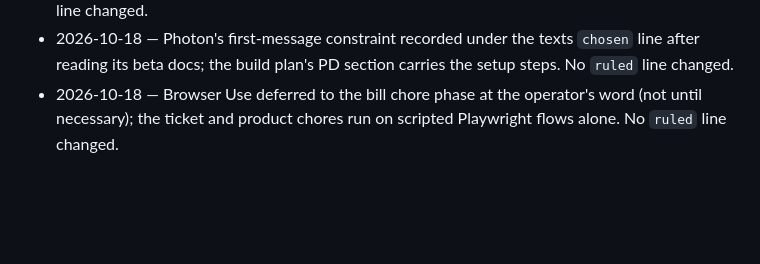
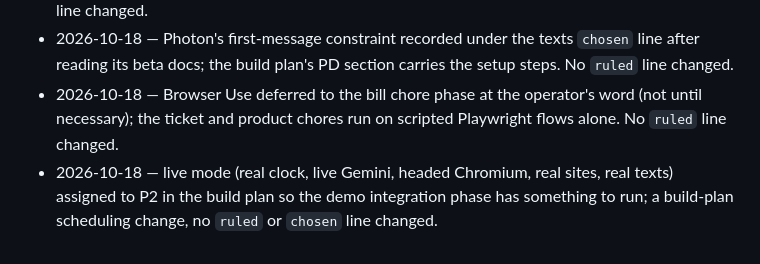
Before and after one commit to linusho123/handled, a Markdown page: features/DESIGN.md, the part around the change. Drawn GitHub-style; blank space fills up the shorter version.

```diff
--- a/features/DESIGN.md
+++ b/features/DESIGN.md
@@ -52,3 +52,4 @@ When the build runs short: the bill chore first, then the Buy step in favour of
 - 2026-10-18 — signed at D35 after ratifications D30–D34 (N2, N3, D20, D28, D29). No `ruled` line changed.
 - 2026-10-18 — Photon's first-message constraint recorded under the texts `chosen` line after reading its beta docs; the build plan's PD section carries the setup steps. No `ruled` line changed.
 - 2026-10-18 — Browser Use deferred to the bill chore phase at the operator's word (not until necessary); the ticket and product chores run on scripted Playwright flows alone. No `ruled` line changed.
+- 2026-10-18 — live mode (real clock, live Gemini, headed Chromium, real sites, real texts) assigned to P2 in the build plan so the demo integration phase has something to run; a build-plan scheduling change, no `ruled` or `chosen` line changed.
```
Also changed, not shown: docs/BUILD-PLAN.md (+1 -1 lines).
